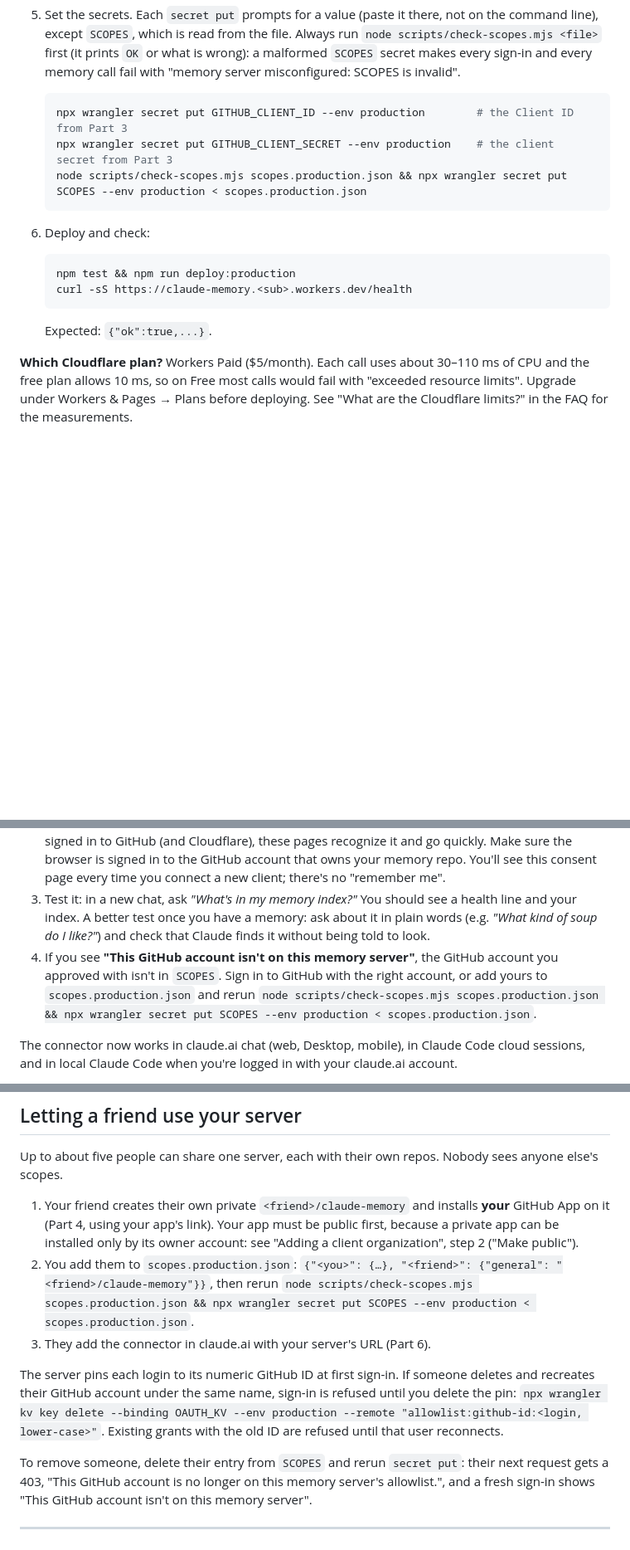
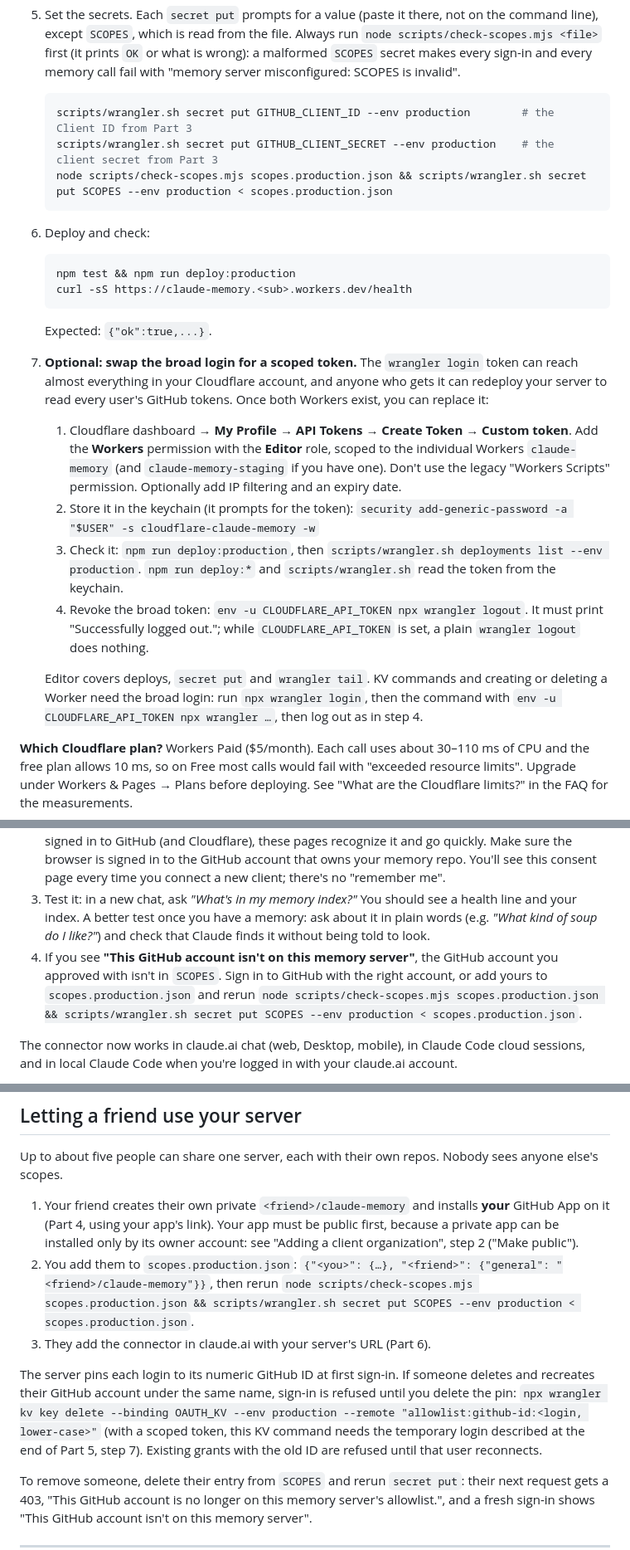
Before and after one commit to davlion/claude-memory-cloud, a Markdown page: docs/QUICKSTART.md, 3 parts joined by grey strips. Shown at 83% size. Rendered like a GitHub page; blank space fills up the shorter version.

Commit message:
docs: scoped Cloudflare token instead of wrangler login
QUICKSTART gains an optional step to swap the broad login for a token with
the Workers Editor role on the two Workers, and its secret commands use
scripts/wrangler.sh. Notes where the temporary login is still needed (KV,
deleting Workers) and that wrangler logout does nothing while
CLOUDFLARE_API_TOKEN is set. THREAT-MODEL marks the [L] item done.

Co-Authored-By: Claude Opus 5.5 <noreply@anthropic.com>

````diff
--- a/docs/QUICKSTART.md
+++ b/docs/QUICKSTART.md
@@ -144,9 +144,9 @@ The GitHub App is how the server gets access to your memory repo, **and only tha
 5. Set the secrets. Each `secret put` prompts for a value (paste it there, not on the command line), except `SCOPES`, which is read from the file. Always run `node scripts/check-scopes.mjs <file>` first (it prints `OK` or what is wrong): a malformed `SCOPES` secret makes every sign-in and every memory call fail with "memory server misconfigured: SCOPES is invalid".
 
    ```bash
-   npx wrangler secret put GITHUB_CLIENT_ID --env production        # the Client ID from Part 3
-   npx wrangler secret put GITHUB_CLIENT_SECRET --env production    # the client secret from Part 3
-   node scripts/check-scopes.mjs scopes.production.json && npx wrangler secret put SCOPES --env production < scopes.production.json
+   scripts/wrangler.sh secret put GITHUB_CLIENT_ID --env production        # the Client ID from Part 3
+   scripts/wrangler.sh secret put GITHUB_CLIENT_SECRET --env production    # the client secret from Part 3
+   node scripts/check-scopes.mjs scopes.production.json && scripts/wrangler.sh secret put SCOPES --env production < scopes.production.json
    ```
 
 6. Deploy and check:
@@ -157,6 +157,14 @@ The GitHub App is how the server gets access to your memory repo, **and only tha
    ```
 
    Expected: `{"ok":true,...}`.
+
+7. **Optional: swap the broad login for a scoped token.** The `wrangler login` token can reach almost everything in your Cloudflare account, and anyone who gets it can redeploy your server to read every user's GitHub tokens. Once both Workers exist, you can replace it:
+   1. Cloudflare dashboard → **My Profile** → **API Tokens** → **Create Token** → **Custom token**. Add the **Workers** permission with the **Editor** role, scoped to the individual Workers `claude-memory` (and `claude-memory-staging` if you have one). Don't use the legacy "Workers Scripts" permission. Optionally add IP filtering and an expiry date.
+   2. Store it in the keychain (it prompts for the token): `security add-generic-password -a "$USER" -s cloudflare-claude-memory -w`
+   3. Check it: `npm run deploy:production`, then `scripts/wrangler.sh deployments list --env production`. `npm run deploy:*` and `scripts/wrangler.sh` read the token from the keychain.
+   4. Revoke the broad token: `env -u CLOUDFLARE_API_TOKEN npx wrangler logout`. It must print "Successfully logged out."; while `CLOUDFLARE_API_TOKEN` is set, a plain `wrangler logout` does nothing.
+
+   Editor covers deploys, `secret put` and `wrangler tail`. KV commands and creating or deleting a Worker need the broad login: run `npx wrangler login`, then the command with `env -u CLOUDFLARE_API_TOKEN npx wrangler …`, then log out as in step 4.
 
 **Which Cloudflare plan?** Workers Paid ($5/month). Each call uses about 30–110 ms of CPU and the free plan allows 10 ms, so on Free most calls would fail with "exceeded resource limits". Upgrade under Workers & Pages → Plans before deploying. See "What are the Cloudflare limits?" in the FAQ for the measurements.
 
@@ -169,7 +177,7 @@ The GitHub App is how the server gets access to your memory repo, **and only tha
    - **URL:** `https://claude-memory.<sub>.workers.dev/mcp`
 2. Click **Connect**. Your browser shows your server's consent page ("Allow Claude to use your claude-memory?"). Click **Allow**. You're then sent to GitHub to approve the app; if your browser is already signed in to GitHub (and Cloudflare), these pages recognize it and go quickly. Make sure the browser is signed in to the GitHub account that owns your memory repo. You'll see this consent page every time you connect a new client; there's no "remember me".
 3. Test it: in a new chat, ask *"What's in my memory index?"* You should see a health line and your index. A better test once you have a memory: ask about it in plain words (e.g. *"What kind of soup do I like?"*) and check that Claude finds it without being told to look.
-4. If you see **"This GitHub account isn't on this memory server"**, the GitHub account you approved with isn't in `SCOPES`. Sign in to GitHub with the right account, or add yours to `scopes.production.json` and rerun `node scripts/check-scopes.mjs scopes.production.json && npx wrangler secret put SCOPES --env production < scopes.production.json`.
+4. If you see **"This GitHub account isn't on this memory server"**, the GitHub account you approved with isn't in `SCOPES`. Sign in to GitHub with the right account, or add yours to `scopes.production.json` and rerun `node scripts/check-scopes.mjs scopes.production.json && scripts/wrangler.sh secret put SCOPES --env production < scopes.production.json`.
 
 The connector now works in claude.ai chat (web, Desktop, mobile), in Claude Code cloud sessions, and in local Claude Code when you're logged in with your claude.ai account.
 
@@ -262,10 +270,10 @@ Memories about the client's codebases go to `<client-org>/claude-memory` under `
 Up to about five people can share one server, each with their own repos. Nobody sees anyone else's scopes.
 
 1. Your friend creates their own private `<friend>/claude-memory` and installs **your** GitHub App on it (Part 4, using your app's link). Your app must be public first, because a private app can be installed only by its owner account: see "Adding a client organization", step 2 ("Make public").
-2. You add them to `scopes.production.json`: `{"<you>": {…}, "<friend>": {"general": "<friend>/claude-memory"}}`, then rerun `node scripts/check-scopes.mjs scopes.production.json && npx wrangler secret put SCOPES --env production < scopes.production.json`.
+2. You add them to `scopes.production.json`: `{"<you>": {…}, "<friend>": {"general": "<friend>/claude-memory"}}`, then rerun `node scripts/check-scopes.mjs scopes.production.json && scripts/wrangler.sh secret put SCOPES --env production < scopes.production.json`.
 3. They add the connector in claude.ai with your server's URL (Part 6).
 
-The server pins each login to its numeric GitHub ID at first sign-in. If someone deletes and recreates their GitHub account under the same name, sign-in is refused until you delete the pin: `npx wrangler kv key delete --binding OAUTH_KV --env production --remote "allowlist:github-id:<login, lower-case>"`. Existing grants with the old ID are refused until that user reconnects.
+The server pins each login to its numeric GitHub ID at first sign-in. If someone deletes and recreates their GitHub account under the same name, sign-in is refused until you delete the pin: `npx wrangler kv key delete --binding OAUTH_KV --env production --remote "allowlist:github-id:<login, lower-case>"` (with a scoped token, this KV command needs the temporary login described at the end of Part 5, step 7). Existing grants with the old ID are refused until that user reconnects.
 
 To remove someone, delete their entry from `SCOPES` and rerun `secret put`: their next request gets a 403, "This GitHub account is no longer on this memory server's allowlist.", and a fresh sign-in shows "This GitHub account isn't on this memory server".
 
````
Also changed, not shown: other parts of docs/QUICKSTART.md (+1 -1 lines), docs/THREAT-MODEL.md (+2 -2 lines), docs/UNINSTALL.md (+2 -1 lines).
